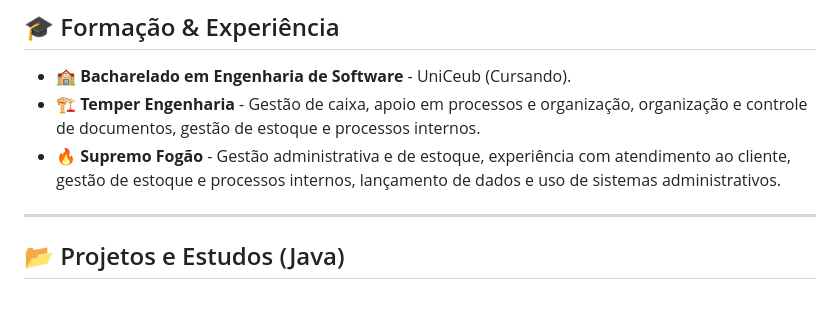
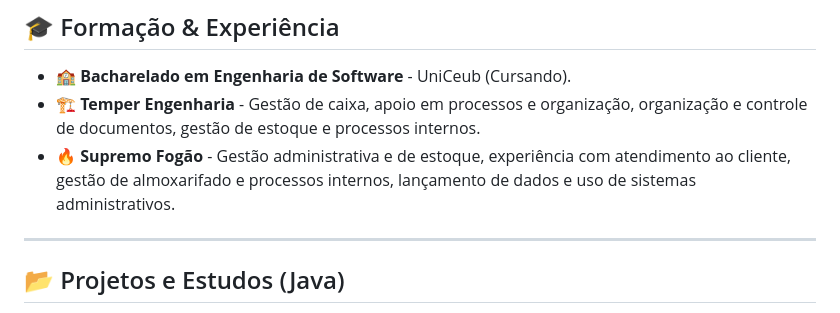
Before and after one commit to Gabrielcotts/GabrielCottsPortif-lio, a Markdown page: README.md, the part around the change. Drawn GitHub-style.

```diff
--- a/README.md
+++ b/README.md
@@ -14,7 +14,7 @@ Busco minha primeira oportunidade na área de tecnologia como estagiário ou tra
 ## 🎓 Formação & Experiência
 * 🏫 **Bacharelado em Engenharia de Software** - UniCeub (Cursando).
 * 🏗️ **Temper Engenharia** - Gestão de caixa, apoio em processos e organização, organização e controle de documentos, gestão de estoque e processos internos.
-* 🔥 **Supremo Fogão** - Gestão administrativa e de estoque, experiência com atendimento ao cliente,  gestão de estoque e processos internos, lançamento de dados e uso de sistemas administrativos.
+* 🔥 **Supremo Fogão** - Gestão administrativa e de estoque, experiência com atendimento ao cliente,  gestão de almoxarifado e processos internos, lançamento de dados e uso de sistemas administrativos.
 
 ---
 
```
